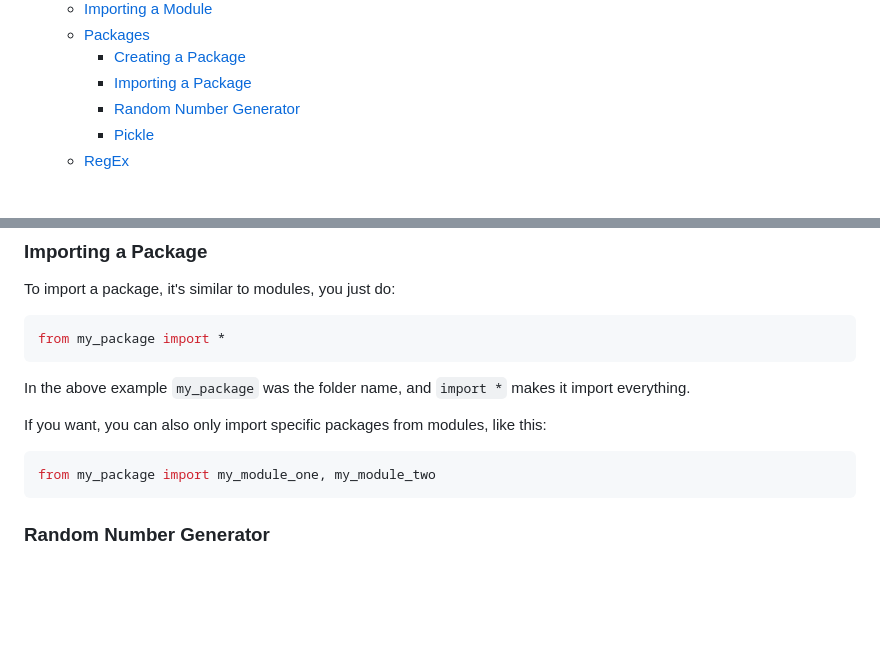
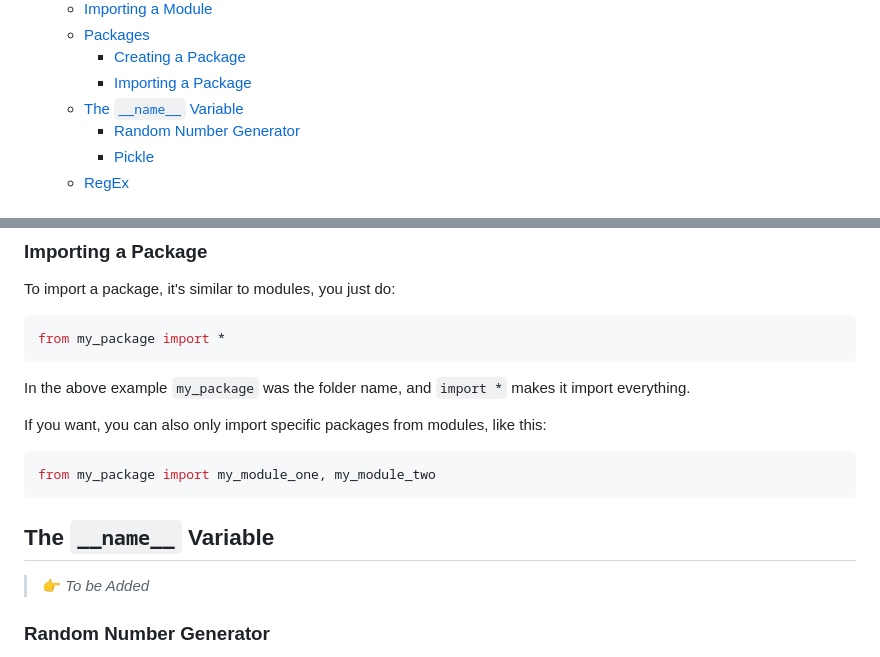
Before and after one commit to theLadEli/my-full-stack-journey, a Markdown page: Python/ReadMe.md, 2 parts joined by grey strips. Rendered like a GitHub page; blank space fills up the shorter version.

````diff
--- a/Python/ReadMe.md
+++ b/Python/ReadMe.md
@@ -65,6 +65,7 @@ Python is extremely versatile, it could be used for the backend of a webapp, for
   - [Packages](#packages)
     - [Creating a Package](#creating-a-package)
     - [Importing a Package](#importing-a-package)
+  - [The `__name__` Variable](#the-__name__-variable)
     - [Random Number Generator](#random-number-generator)
     - [Pickle](#pickle)
   - [RegEx](#regex)
@@ -634,6 +635,9 @@ If you want, you can also only import specific packages from modules, like this:
 from my_package import my_module_one, my_module_two
 ```
 
+## The `__name__` Variable
+> 👉 *To be Added*
+
 
 ### Random Number Generator
 Python offers a random number generator module, but to use it you first have to import it. To do this, at the start of the file, add:
````
Also changed, not shown: SQL/ReadMe.md (added, +264 -0 lines).
